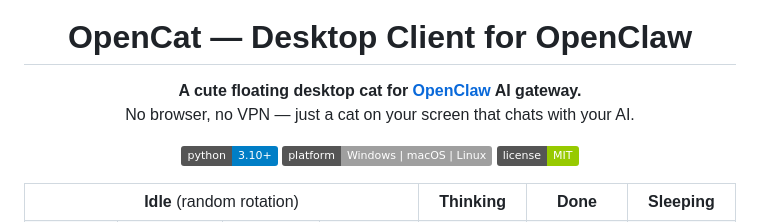
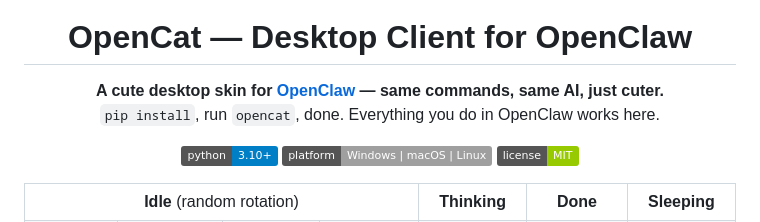
Before and after one commit to Jacobzwj/opencat, a Markdown page: README.md, the part around the change. Rendered like a GitHub page; badges without logos.

```diff
--- a/README.md
+++ b/README.md
@@ -9,8 +9,8 @@
 <h1 align="center">OpenCat — Desktop Client for OpenClaw</h1>
 
 <p align="center">
-  <b>A cute floating desktop cat for <a href="https://github.com/openclaw/openclaw">OpenClaw</a> AI gateway.</b><br>
-  No browser, no VPN — just a cat on your screen that chats with your AI.
+  <b>A cute desktop skin for <a href="https://github.com/openclaw/openclaw">OpenClaw</a> — same commands, same AI, just cuter.</b><br>
+  <code>pip install</code>, run <code>opencat</code>, done. Everything you do in OpenClaw works here.
 </p>
 
 <p align="center">
```
Also changed, not shown: README.zh-CN.md (+2 -2 lines).
